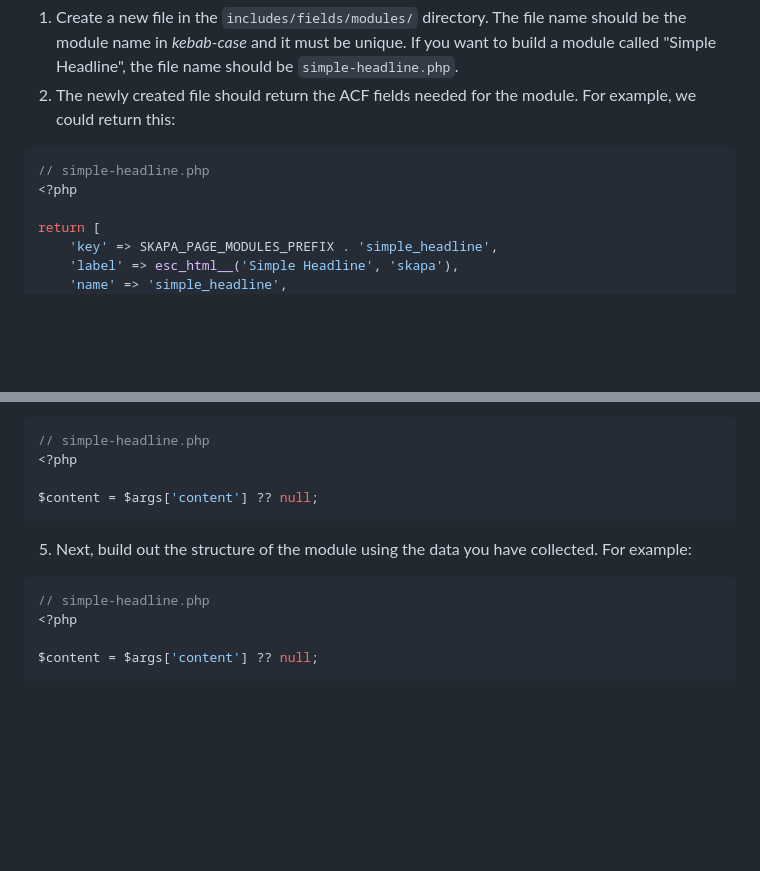
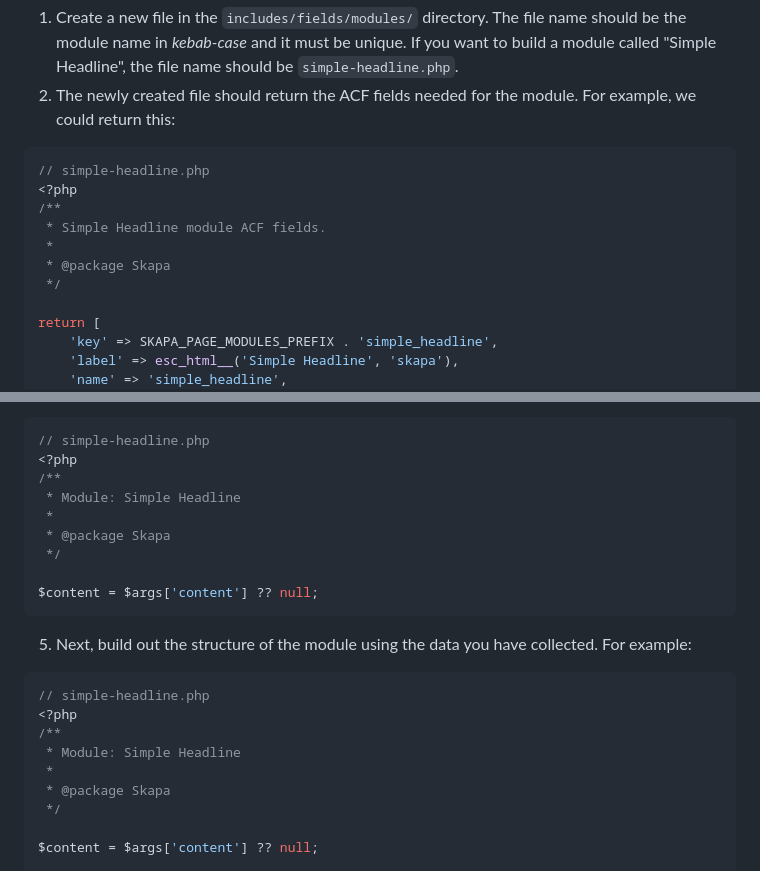
Before and after one commit to jmeriksson/skapa, a Markdown page: README.md, 2 parts joined by grey strips. Drawn GitHub-style; blank space fills up the shorter version.

Commit message:
adding doc blocks to readme example

````diff
--- a/README.md
+++ b/README.md
@@ -32,6 +32,11 @@ Modules are the building blocks for pages in the Skapa theme. Create a new modul
 ```php
 // simple-headline.php
 <?php
+/**
+ * Simple Headline module ACF fields.
+ *
+ * @package Skapa
+ */
 
 return [
     'key' => SKAPA_PAGE_MODULES_PREFIX . 'simple_headline',
@@ -57,6 +62,11 @@ _Note that the `SKAPA_PAGE_MODULES_PREFIX` constant takes care of adding the cor
 ```php
 // simple-headline.php
 <?php
+/**
+ * Module: Simple Headline
+ *
+ * @package Skapa
+ */
 
 $content = $args['content'] ?? null;
 ```
@@ -64,6 +74,11 @@ $content = $args['content'] ?? null;
 ```php
 // simple-headline.php
 <?php
+/**
+ * Module: Simple Headline
+ *
+ * @package Skapa
+ */
 
 $content = $args['content'] ?? null;
 
````
